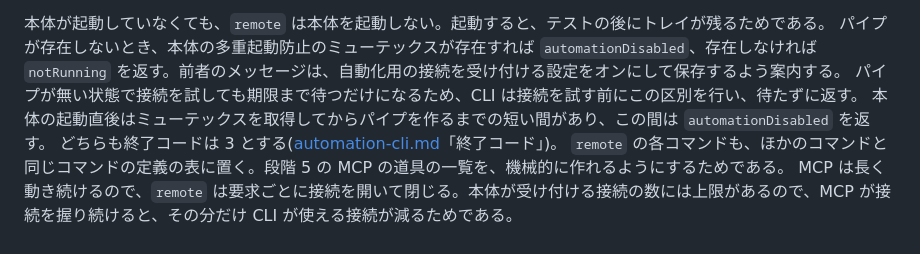
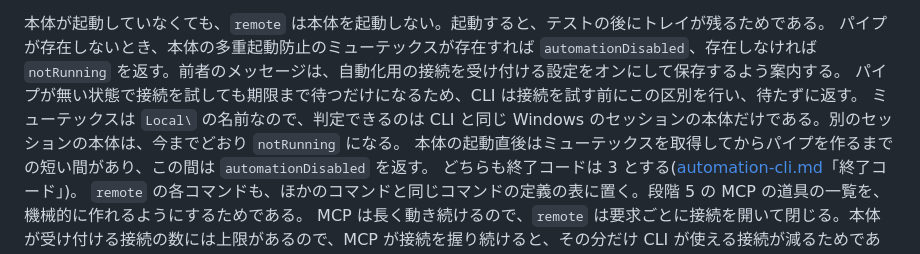
Before and after one commit to ktysne/screen-recorder, a Markdown page: docs/automation-remote.md, the part around the change. GitHub-like rendering.

Commit message:
fix(docs): レビュー指摘対応 — 本体の起動の判定は同じ Windows のセッションに限ることを書く
Co-Authored-By: Claude Opus 5.5 <noreply@anthropic.com>

```diff
--- a/docs/automation-remote.md
+++ b/docs/automation-remote.md
@@ -240,6 +240,7 @@ AI が状態を繰り返し読んでも、既定の記録レベルの利用者
 本体が起動していなくても、`remote` は本体を起動しない。起動すると、テストの後にトレイが残るためである。
 パイプが存在しないとき、本体の多重起動防止のミューテックスが存在すれば `automationDisabled`、存在しなければ `notRunning` を返す。前者のメッセージは、自動化用の接続を受け付ける設定をオンにして保存するよう案内する。
 パイプが無い状態で接続を試しても期限まで待つだけになるため、CLI は接続を試す前にこの区別を行い、待たずに返す。
+ミューテックスは `Local\` の名前なので、判定できるのは CLI と同じ Windows のセッションの本体だけである。別のセッションの本体は、今までどおり `notRunning` になる。
 本体の起動直後はミューテックスを取得してからパイプを作るまでの短い間があり、この間は `automationDisabled` を返す。
 どちらも終了コードは 3 とする([automation-cli.md](automation-cli.md)「終了コード」)。
 `remote` の各コマンドも、ほかのコマンドと同じコマンドの定義の表に置く。段階 5 の MCP の道具の一覧を、機械的に作れるようにするためである。
```
